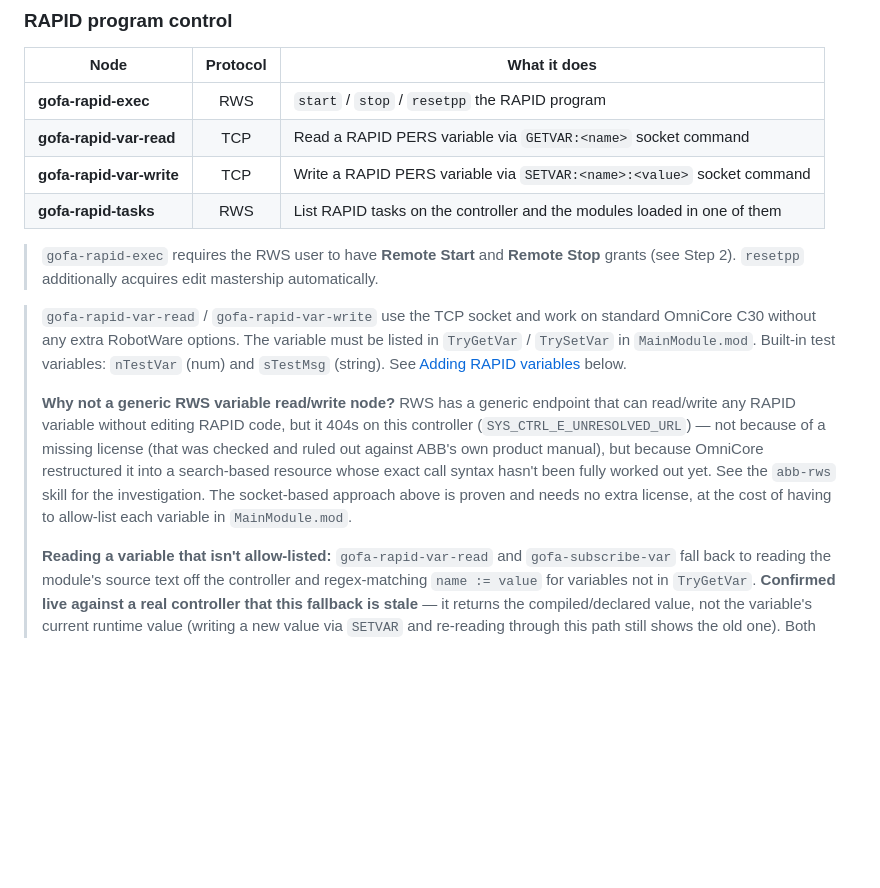
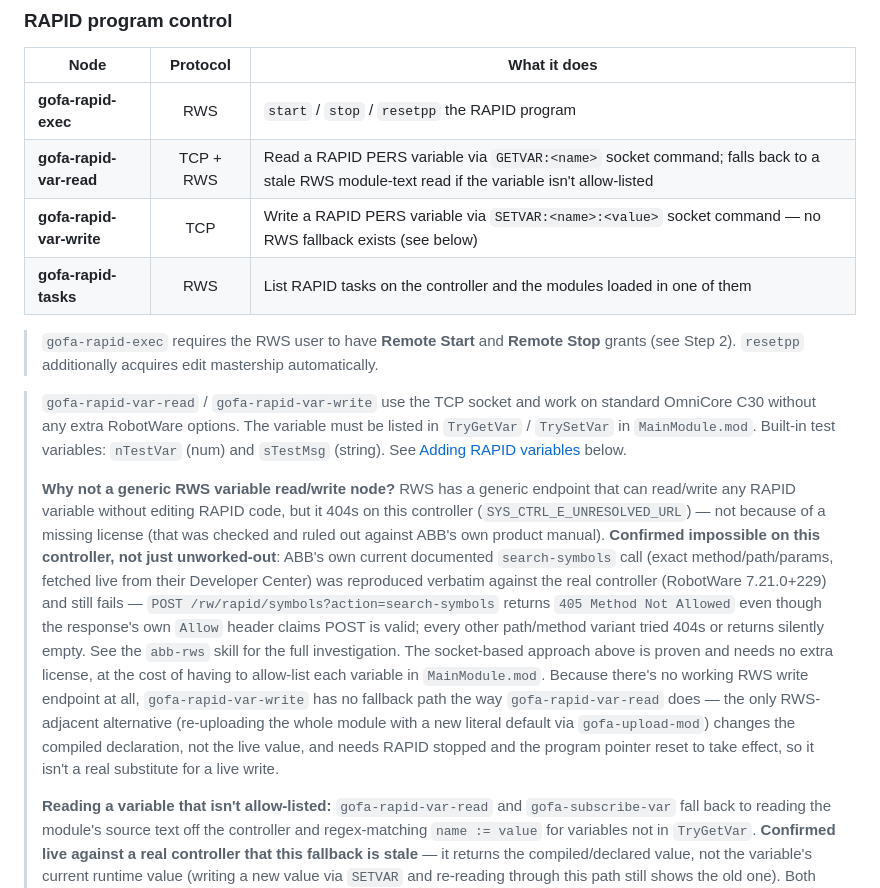
Before and after one commit to Nantaphat-Yoktaworn/node-red-contrib-abb-gofa, a Markdown page: README.md, the part around the change. Drawn GitHub-style; blank space fills up the shorter version.

```diff
--- a/README.md
+++ b/README.md
@@ -294,15 +294,15 @@ Protocol key: **TCP** = RAPID socket server port 1025 · **RWS** = HTTPS REST AP
 | Node | Protocol | What it does |
 |------|:--------:|-------------|
 | **gofa-rapid-exec** | RWS | `start` / `stop` / `resetpp` the RAPID program |
-| **gofa-rapid-var-read** | TCP | Read a RAPID PERS variable via `GETVAR:<name>` socket command |
-| **gofa-rapid-var-write** | TCP | Write a RAPID PERS variable via `SETVAR:<name>:<value>` socket command |
+| **gofa-rapid-var-read** | TCP + RWS | Read a RAPID PERS variable via `GETVAR:<name>` socket command; falls back to a stale RWS module-text read if the variable isn't allow-listed |
+| **gofa-rapid-var-write** | TCP | Write a RAPID PERS variable via `SETVAR:<name>:<value>` socket command — no RWS fallback exists (see below) |
 | **gofa-rapid-tasks** | RWS | List RAPID tasks on the controller and the modules loaded in one of them |
 
 > `gofa-rapid-exec` requires the RWS user to have **Remote Start** and **Remote Stop** grants (see Step 2). `resetpp` additionally acquires edit mastership automatically.
 
 > `gofa-rapid-var-read` / `gofa-rapid-var-write` use the TCP socket and work on standard OmniCore C30 without any extra RobotWare options. The variable must be listed in `TryGetVar` / `TrySetVar` in `MainModule.mod`. Built-in test variables: `nTestVar` (num) and `sTestMsg` (string). See [Adding RAPID variables](#adding-rapid-variables) below.
 >
-> **Why not a generic RWS variable read/write node?** RWS has a generic endpoint that can read/write any RAPID variable without editing RAPID code, but it 404s on this controller (`SYS_CTRL_E_UNRESOLVED_URL`) — not because of a missing license (that was checked and ruled out against ABB's own product manual), but because OmniCore restructured it into a search-based resource whose exact call syntax hasn't been fully worked out yet. See the `abb-rws` skill for the investigation. The socket-based approach above is proven and needs no extra license, at the cost of having to allow-list each variable in `MainModule.mod`.
+> **Why not a generic RWS variable read/write node?** RWS has a generic endpoint that can read/write any RAPID variable without editing RAPID code, but it 404s on this controller (`SYS_CTRL_E_UNRESOLVED_URL`) — not because of a missing license (that was checked and ruled out against ABB's own product manual). **Confirmed impossible on this controller, not just unworked-out**: ABB's own current documented `search-symbols` call (exact method/path/params, fetched live from their Developer Center) was reproduced verbatim against the real controller (RobotWare 7.21.0+229) and still fails — `POST /rw/rapid/symbols?action=search-symbols` returns `405 Method Not Allowed` even though the response's own `Allow` header claims POST is valid; every other path/method variant tried 404s or returns silently empty. See the `abb-rws` skill for the full investigation. The socket-based approach above is proven and needs no extra license, at the cost of having to allow-list each variable in `MainModule.mod`. Because there's no working RWS write endpoint at all, `gofa-rapid-var-write` has no fallback path the way `gofa-rapid-var-read` does — the only RWS-adjacent alternative (re-uploading the whole module with a new literal default via `gofa-upload-mod`) changes the compiled declaration, not the live value, and needs RAPID stopped and the program pointer reset to take effect, so it isn't a real substitute for a live write.
 >
 > **Reading a variable that isn't allow-listed:** `gofa-rapid-var-read` and `gofa-subscribe-var` fall back to reading the module's source text off the controller and regex-matching `name := value` for variables not in `TryGetVar`. **Confirmed live against a real controller that this fallback is stale** — it returns the compiled/declared value, not the variable's current runtime value (writing a new value via `SETVAR` and re-reading through this path still shows the old one). Both nodes mark it `stale: true` with a `warning` field rather than presenting it with the same confidence as a live socket read. For a genuinely live value, add the variable to `TryGetVar` instead.
 >
```
Also changed, not shown: .claude/commands/abb-rws.md (+8 -1 lines), CLAUDE.md (+1 -1 lines).
